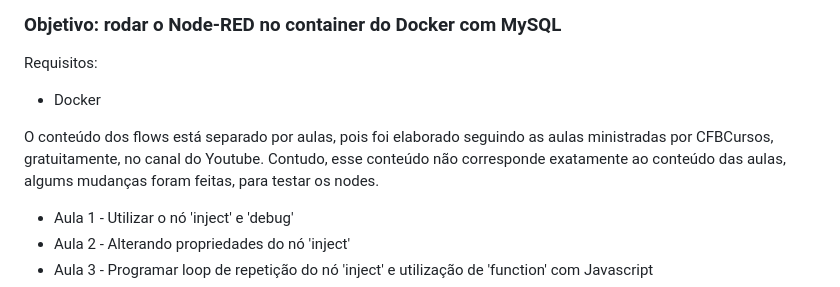
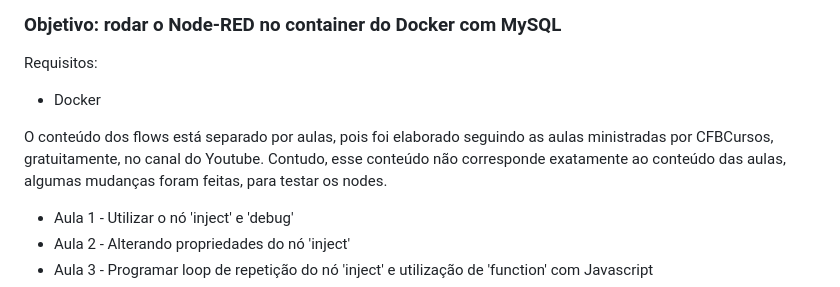
Before and after one commit to wagnerpch/node-red_docker, a Markdown page: README.md, the part around the change. GitHub-like rendering.

```diff
--- a/README.md
+++ b/README.md
@@ -7,7 +7,7 @@ Requisitos:
 - Docker
 
 O conteúdo dos flows está separado por aulas, pois foi elaborado seguindo as aulas ministradas por CFBCursos, gratuitamente, no canal do Youtube.
-Contudo, esse conteúdo não corresponde exatamente ao conteúdo das aulas, algums mudanças foram feitas, para testar os nodes.
+Contudo, esse conteúdo não corresponde exatamente ao conteúdo das aulas, algumas mudanças foram feitas, para testar os nodes.
 
 <ul>
     <li>Aula 1 - Utilizar o nó 'inject' e 'debug'</li>
```
